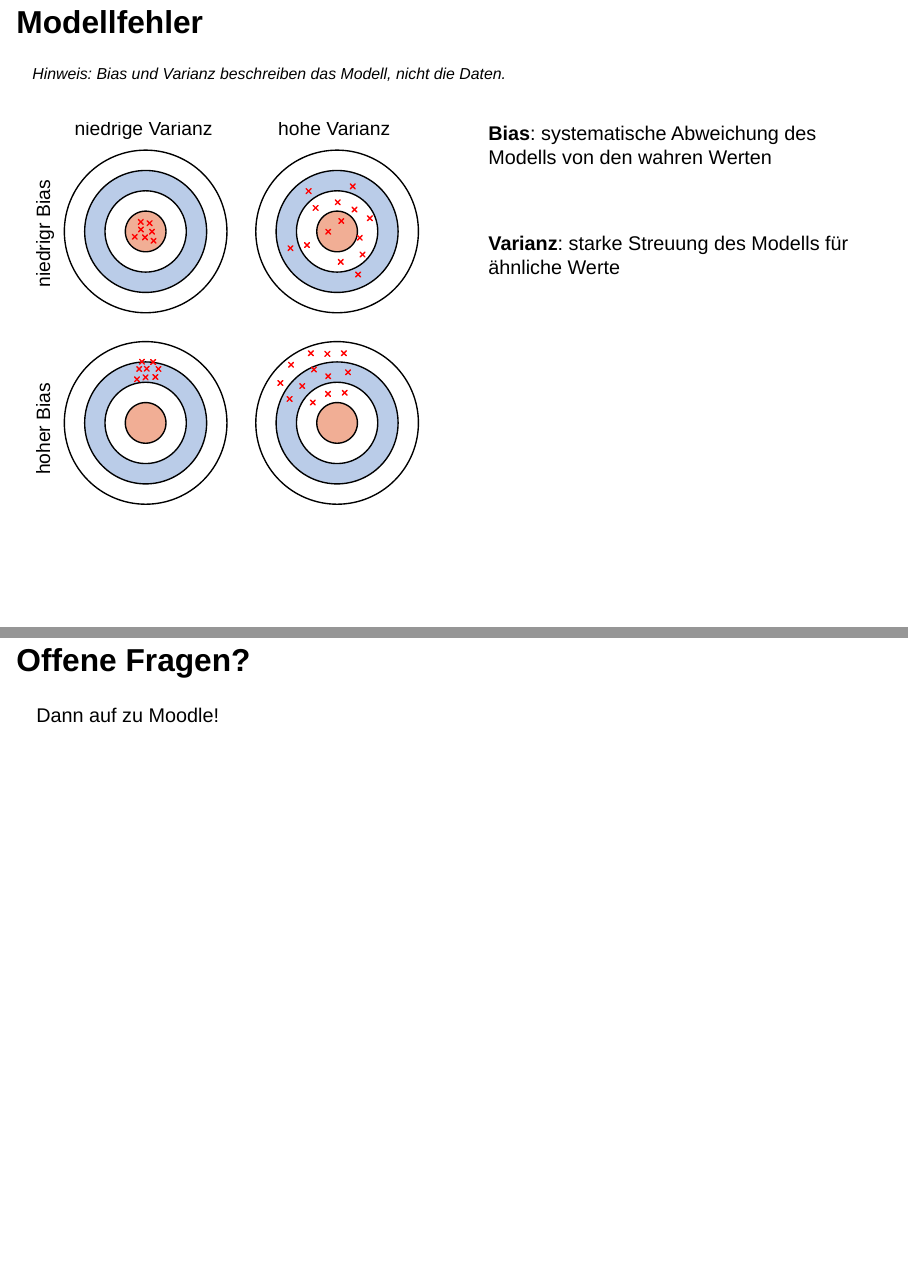
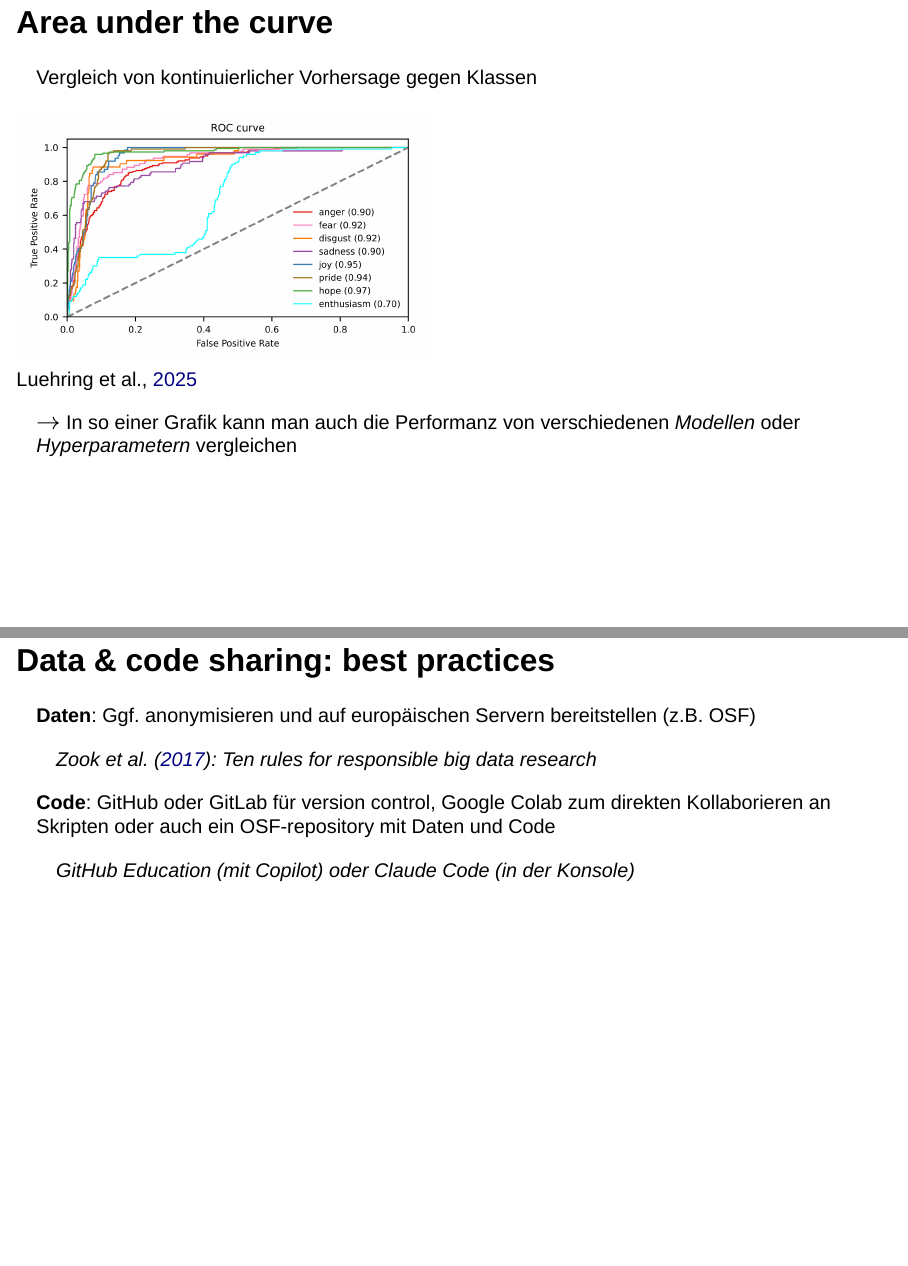
Before and after one commit to julaluehring/micro_degree_ki_sose26, a Quarto document (02_projektbesprechung/mdki-projektbesprechung.qmd): pages 19 and 20 of 26 before the commit and pages 19 and 21 of 28 after it, joined at a grey line. Rendered offline with R 4.5, knitr and Pandoc in place of Quarto, with nearby package versions; drawn as Slidy slides in place of the format the file asks for.

Commit message:
update slides

```diff
--- a/02_projektbesprechung/mdki-projektbesprechung.qmd
+++ b/02_projektbesprechung/mdki-projektbesprechung.qmd
@@ -347,7 +347,13 @@ Hier könnte das so aussehen:
 
 $\rightarrow$ *Die Wahl der Metrik hängt von den Erwartungen ab, s. Vorlesung zur Performance*^[[janalasser.at/lectures/MC_KI/VO2_2_performance]( https://janalasser.at/lectures/MC_KI/VO2_2_performance/#/2/2/1)]
 
+## Area under the curve
 
+Vergleich von kontinuierlicher Vorhersage gegen Klassen
+
+![Luehring et al., [2025](https://doi.org/10.31234/osf.io/cemw7_v1)](images/roc_curve.png){width="500"}
+
+$\rightarrow$ In so einer Grafik kann man auch die Performanz von verschiedenen *Modellen* oder *Hyperparametern* vergleichen
 
 ## Modellfehler
 
@@ -377,6 +383,16 @@ $\rightarrow$ *Die Wahl der Metrik hängt von den Erwartungen ab, s. Vorlesung z
 
 :::
 
+## Data & code sharing: best practices
+
+**Daten**: Ggf. anonymisieren und auf europäischen Servern bereitstellen (z.B. OSF)
+
+> Zook et al. ([2017](https://doi.org/10.1371/journal.pcbi.1005399)): Ten rules for responsible big data research
+
+**Code**: GitHub oder GitLab für version control, Google Colab zum direkten Kollaborieren an Skripten oder auch ein OSF-repository mit Daten und Code
+
+> GitHub Education (mit Copilot) oder Claude Code (in der Konsole)
+
 # Offene Fragen?
 Dann auf zu Moodle!
 
```
Also changed, not shown: 02_projektbesprechung/images/roc_curve.png (added), 02_projektbesprechung/mdki-projektbesprechung.qmd (6 more changed lines), 1 other file.
